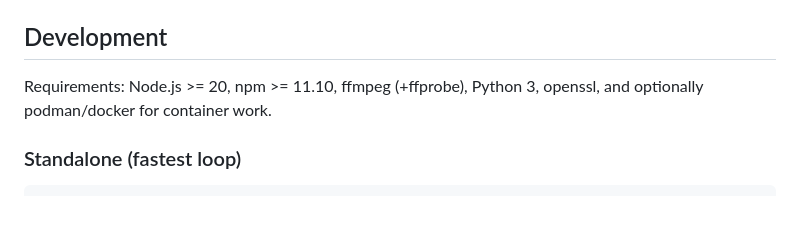
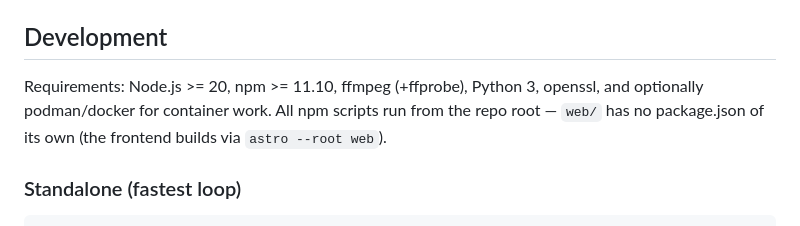
Before and after one commit to toppk/overheard, a Markdown page: README.md, the part around the change. Rendered like a GitHub page.

```diff
--- a/README.md
+++ b/README.md
@@ -171,7 +171,9 @@ the agent feedback sessions that shaped this surface.
 ## Development
 
 Requirements: Node.js >= 20, npm >= 11.10, ffmpeg (+ffprobe), Python 3,
-openssl, and optionally podman/docker for container work.
+openssl, and optionally podman/docker for container work. All npm
+scripts run from the repo root — `web/` has no package.json of its own
+(the frontend builds via `astro --root web`).
 
 ### Standalone (fastest loop)
 
```
Also changed, not shown: AGENTS.md (added, +60 -0 lines).
